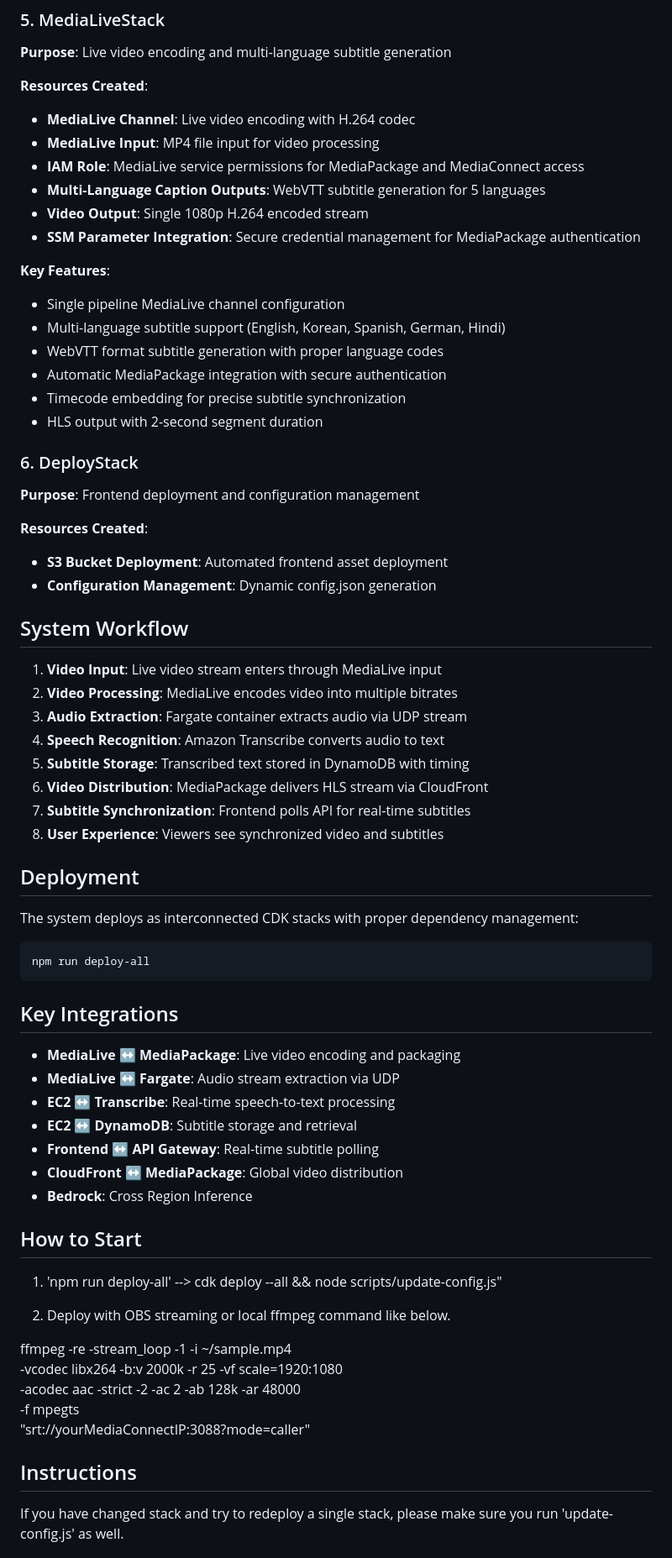
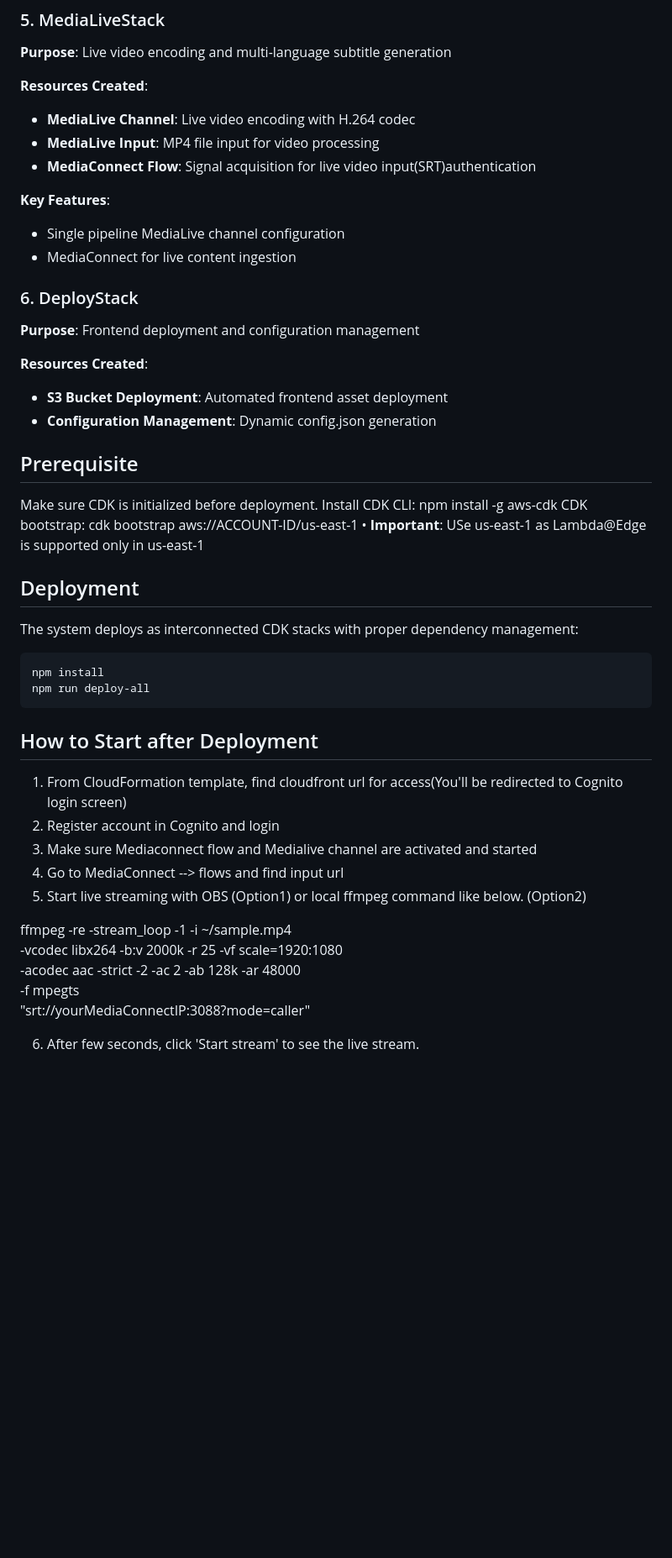
Before and after one commit to aws-solutions-library-samples/guidance-for-real-time-multilingual-subtitling-for-live-video-on-aws, a Markdown page: README.md, the part around one of its changes. Shown at 84% size. GitHub-like rendering; blank space fills up the shorter version.

````diff
--- a/README.md
+++ b/README.md
@@ -86,19 +76,11 @@ The solution is built using AWS CDK and consists of multiple interconnected stac
 **Resources Created**:
 - **MediaLive Channel**: Live video encoding with H.264 codec
 - **MediaLive Input**: MP4 file input for video processing
-- **IAM Role**: MediaLive service permissions for MediaPackage and MediaConnect access
-- **Multi-Language Caption Outputs**: WebVTT subtitle generation for 5 languages
-- **Video Output**: Single 1080p H.264 encoded stream
-- **SSM Parameter Integration**: Secure credential management for MediaPackage authentication
+- **MediaConnect Flow**: Signal acquisition for live video input(SRT)authentication
 
 **Key Features**:
 - Single pipeline MediaLive channel configuration
-- Multi-language subtitle support (English, Korean, Spanish, German, Hindi)
-- WebVTT format subtitle generation with proper language codes
-- Automatic MediaPackage integration with secure authentication
-- Timecode embedding for precise subtitle synchronization
-- HLS output with 2-second segment duration
-
+- MediaConnect for live content ingestion
 
 ### 6. DeployStack
 **Purpose**: Frontend deployment and configuration management
@@ -107,41 +89,29 @@ The solution is built using AWS CDK and consists of multiple interconnected stac
 - **S3 Bucket Deployment**: Automated frontend asset deployment
 - **Configuration Management**: Dynamic config.json generation
 
-## System Workflow
-
-1. **Video Input**: Live video stream enters through MediaLive input
-2. **Video Processing**: MediaLive encodes video into multiple bitrates
-3. **Audio Extraction**: Fargate container extracts audio via UDP stream
-4. **Speech Recognition**: Amazon Transcribe converts audio to text
-5. **Subtitle Storage**: Transcribed text stored in DynamoDB with timing
-6. **Video Distribution**: MediaPackage delivers HLS stream via CloudFront
-7. **Subtitle Synchronization**: Frontend polls API for real-time subtitles
-8. **User Experience**: Viewers see synchronized video and subtitles
+## Prerequisite
+Make sure CDK is initialized before deployment.
+Install CDK CLI: npm install -g aws-cdk
+CDK bootstrap: cdk bootstrap aws://ACCOUNT-ID/us-east-1
+• **Important**: USe us-east-1 as Lambda@Edge is supported only in us-east-1
 
 ## Deployment
 
 The system deploys as interconnected CDK stacks with proper dependency management:
 
+
 ```bash
+npm install
 npm run deploy-all
 ```
 
+## How to Start after Deployment
 
-## Key Integrations
-
-- **MediaLive ↔ MediaPackage**: Live video encoding and packaging
-- **MediaLive ↔ Fargate**: Audio stream extraction via UDP
-- **EC2 ↔ Transcribe**: Real-time speech-to-text processing
-- **EC2 ↔ DynamoDB**: Subtitle storage and retrieval
-- **Frontend ↔ API Gateway**: Real-time subtitle polling
-- **CloudFront ↔ MediaPackage**: Global video distribution
-- **Bedrock**: Cross Region Inference
-
-
-## How to Start
- 1. 'npm run deploy-all'   --> cdk deploy --all && node scripts/update-config.js"
-
-2. Deploy with OBS streaming or local ffmpeg command like below.
+1. From CloudFormation template, find cloudfront url for access(You'll be redirected to Cognito login screen)
+2. Register account in Cognito and login
+3. Make sure Mediaconnect flow and Medialive channel are activated and started
+4. Go to MediaConnect --> flows and find input url
+5. Start live streaming with OBS (Option1) or local ffmpeg command like below. (Option2)
 
 ffmpeg -re -stream_loop -1 -i ~/sample.mp4 \
   -vcodec libx264 -b:v 2000k -r 25 -vf scale=1920:1080 \
@@ -149,6 +119,5 @@ ffmpeg -re -stream_loop -1 -i ~/sample.mp4 \
   -f mpegts \
   "srt://yourMediaConnectIP:3088?mode=caller"
 
-## Instructions
-If you have changed stack and try to redeploy a single stack, please make sure you run 'update-config.js' as well.
+6. After few seconds, click 'Start stream' to see the live stream.
 
````
Also changed, not shown: other parts of README.md (+23 -17 lines), Architecture.png (added).
